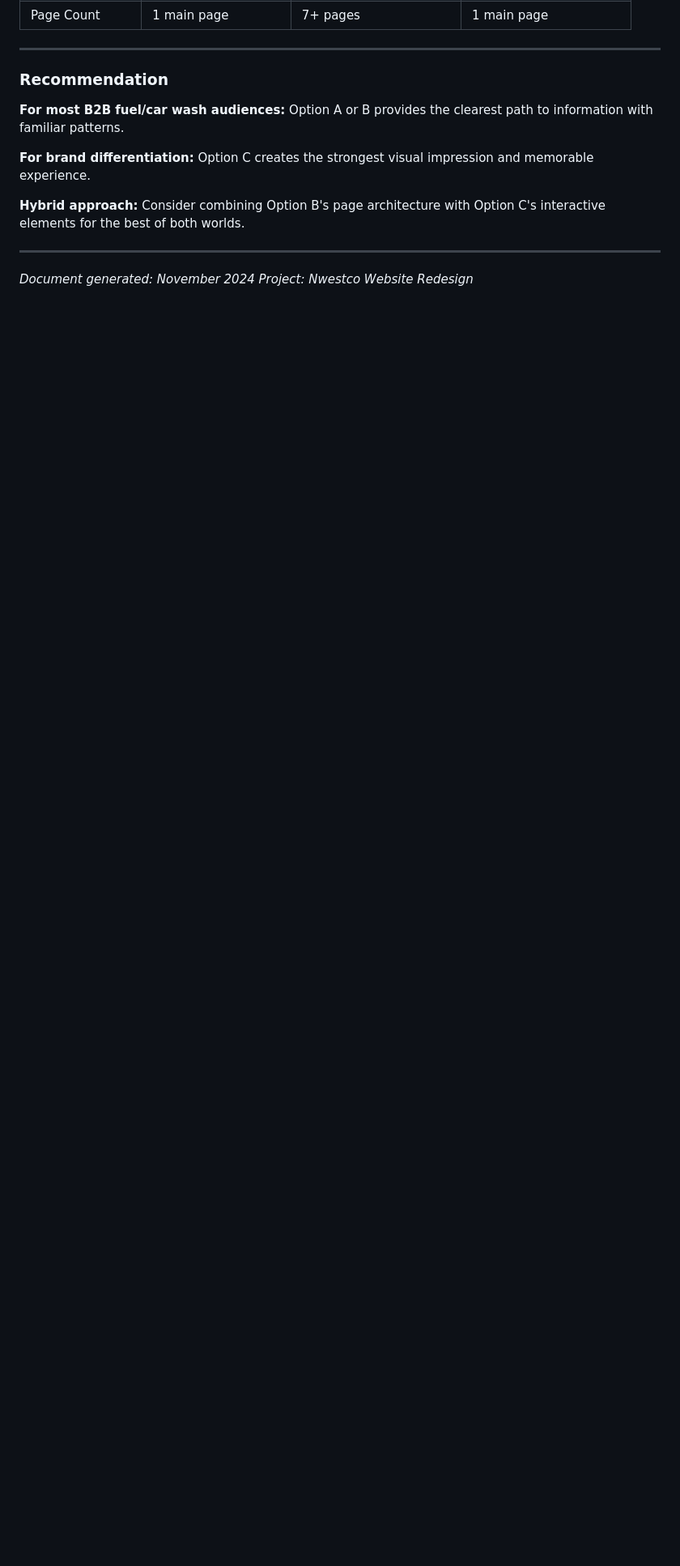
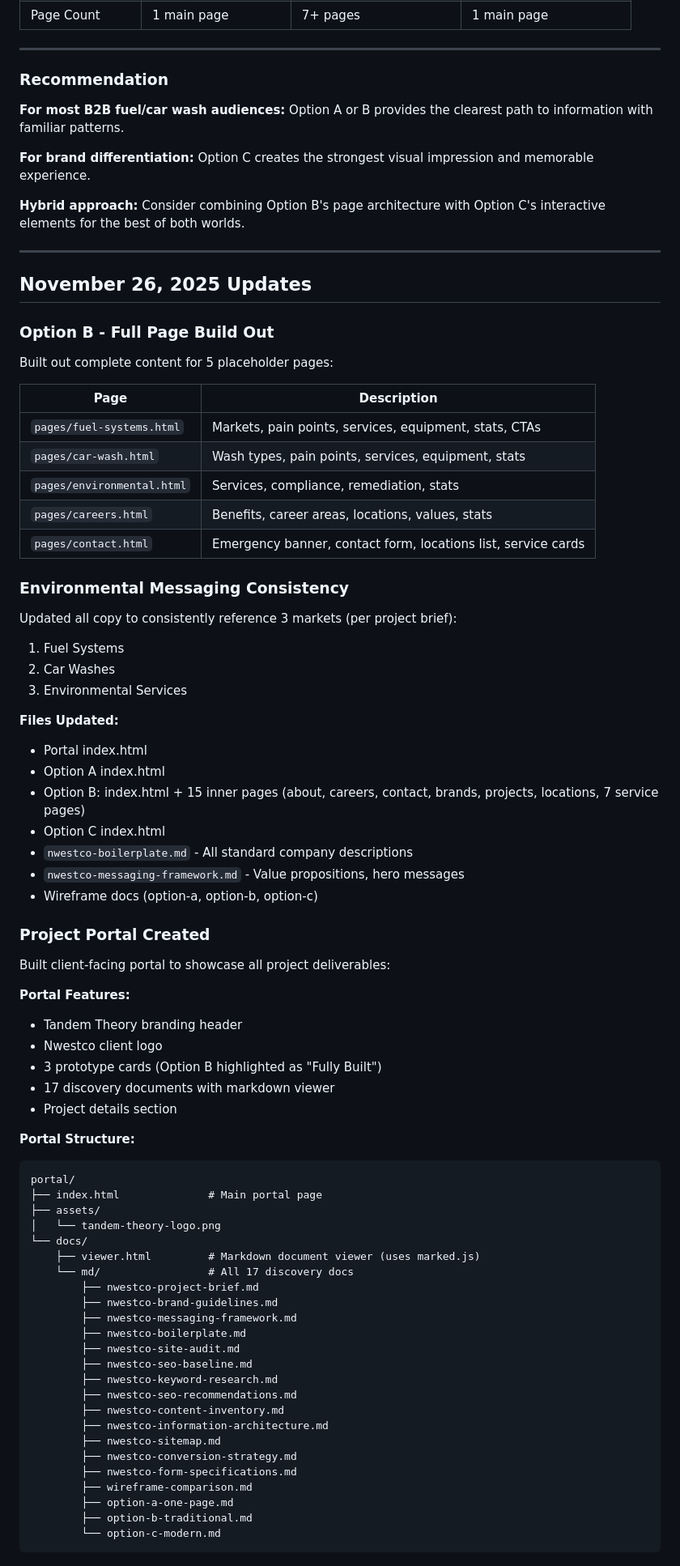
Before and after one commit to mikemccartin/tandem-nwestco, a Markdown page: WORK-COMPLETED.md, the part around one of its changes. Shown at 81% size. Rendered like a GitHub page; blank space fills up the shorter version.

Commit message:
Update WORK-COMPLETED.md with Nov 26 progress
- Option B full page build out (5 pages)
- Environmental messaging consistency updates
- Project portal creation
- GitHub Pages deployment details

🤖 Generated with [Claude Code](https://claude.com/claude-code)

Co-Authored-By: Claude <noreply@anthropic.com>

````diff
--- a/WORK-COMPLETED.md
+++ b/WORK-COMPLETED.md
@@ -457,4 +457,69 @@ All three prototypes are complete and ready for client/stakeholder presentation:
 
 ---
 
-*Document generated: November 2024*
+## November 26, 2025 Updates
+
+### Option B - Full Page Build Out
+Built out complete content for 5 placeholder pages:
+
+| Page | Description |
+|------|-------------|
+| `pages/fuel-systems.html` | Markets, pain points, services, equipment, stats, CTAs |
+| `pages/car-wash.html` | Wash types, pain points, services, equipment, stats |
+| `pages/environmental.html` | Services, compliance, remediation, stats |
+| `pages/careers.html` | Benefits, career areas, locations, values, stats |
+| `pages/contact.html` | Emergency banner, contact form, locations list, service cards |
+
+### Environmental Messaging Consistency
+Updated all copy to consistently reference 3 markets (per project brief):
+1. Fuel Systems
+2. Car Washes
+3. Environmental Services
+
+**Files Updated:**
+- Portal index.html
+- Option A index.html
+- Option B: index.html + 15 inner pages (about, careers, contact, brands, projects, locations, 7 service pages)
+- Option C index.html
+- `nwestco-boilerplate.md` - All standard company descriptions
+- `nwestco-messaging-framework.md` - Value propositions, hero messages
+- Wireframe docs (option-a, option-b, option-c)
+
+### Project Portal Created
+Built client-facing portal to showcase all project deliverables:
+
+**Portal Features:**
+- Tandem Theory branding header
+- Nwestco client logo
+- 3 prototype cards (Option B highlighted as "Fully Built")
+- 17 discovery documents with markdown viewer
+- Project details section
+
+**Portal Structure:**
+```
+portal/
+├── index.html              # Main portal page
+├── assets/
+│   └── tandem-theory-logo.png
+└── docs/
+    ├── viewer.html         # Markdown document viewer (uses marked.js)
+    └── md/                 # All 17 discovery docs
+        ├── nwestco-project-brief.md
+        ├── nwestco-brand-guidelines.md
+        ├── nwestco-messaging-framework.md
+        ├── nwestco-boilerplate.md
+        ├── nwestco-site-audit.md
+        ├── nwestco-seo-baseline.md
+        ├── nwestco-keyword-research.md
+        ├── nwestco-seo-recommendations.md
+        ├── nwestco-content-inventory.md
+        ├── nwestco-information-architecture.md
+        ├── nwestco-sitemap.md
+        ├── nwestco-conversion-strategy.md
+        ├── nwestco-form-specifications.md
+        ├── wireframe-comparison.md
+        ├── option-a-one-page.md
+        ├── option-b-traditional.md
+        └── option-c-modern.md
+```
+
````
Also changed, not shown: other parts of WORK-COMPLETED.md (+16 -0 lines).
